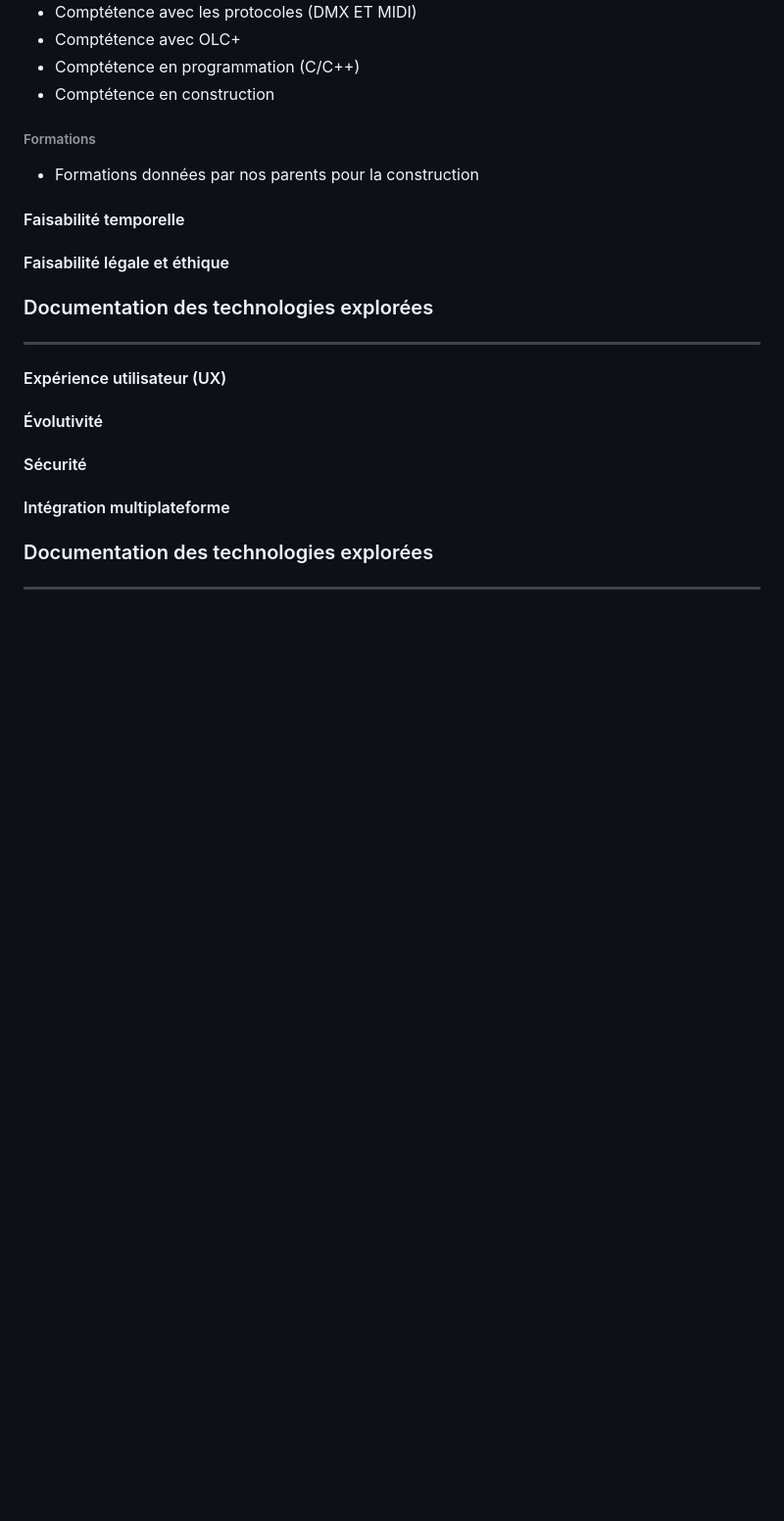
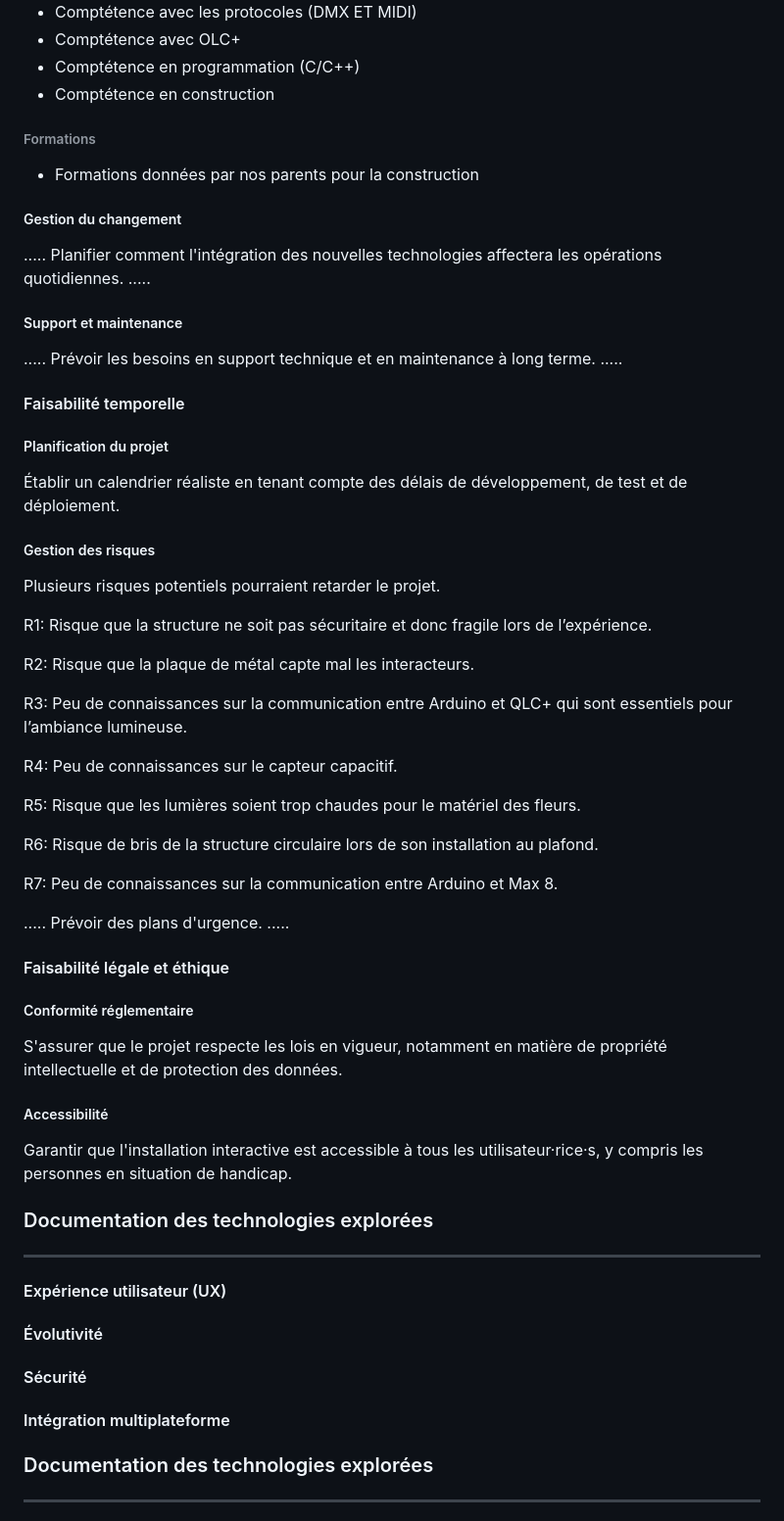
Before and after one commit to Miaou-Mafia/miaourepository, a Markdown page: README.md, the part around the change. Shown at 98% size. Drawn GitHub-style; blank space fills up the shorter version.

Commit message:
faisabilité technique sous-titres

```diff
--- a/README.md
+++ b/README.md
@@ -334,9 +334,41 @@ Une quantité suplémentaire de plusieurs matériaux pourraient être nécessair
 ###### Formations
 - Formations données par nos parents pour la construction
 
+##### Gestion du changement
+..... Planifier comment l'intégration des nouvelles technologies affectera les opérations quotidiennes.  .....
+
+##### Support et maintenance
+..... Prévoir les besoins en support technique et en maintenance à long terme.  .....
+
 #### Faisabilité temporelle
+##### Planification du projet
+Établir un calendrier réaliste en tenant compte des délais de développement, de test et de déploiement.
+
+##### Gestion des risques
+Plusieurs risques potentiels pourraient retarder le projet.
+
+R1: Risque que la structure ne soit pas sécuritaire et donc fragile lors de l’expérience.
+
+R2: Risque que la plaque de métal capte mal les interacteurs.
+
+R3: Peu de connaissances sur la communication entre Arduino et QLC+ qui sont essentiels pour l’ambiance lumineuse.
+
+R4: Peu de connaissances sur le capteur capacitif.
+
+R5: Risque que les lumières soient trop chaudes pour le matériel des fleurs.
+
+R6: Risque de bris de la structure circulaire lors de son installation au plafond.
+
+R7: Peu de connaissances sur la communication entre Arduino et Max 8.
+
+..... Prévoir des plans d'urgence. .....
 
 #### Faisabilité légale et éthique
+##### Conformité réglementaire
+S'assurer que le projet respecte les lois en vigueur, notamment en matière de propriété intellectuelle et de protection des données.
+
+##### Accessibilité
+Garantir que l'installation interactive est accessible à tous les utilisateur·rice·s, y compris les personnes en situation de handicap.
 
 ### Documentation des technologies explorées
 ---
```
